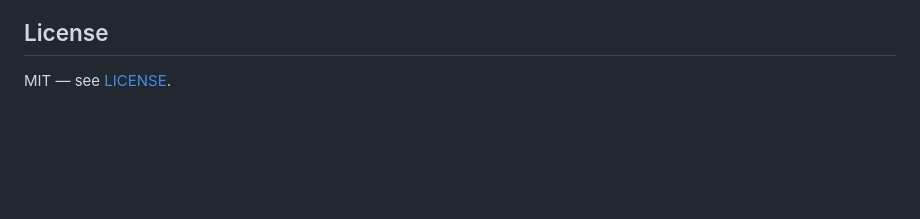
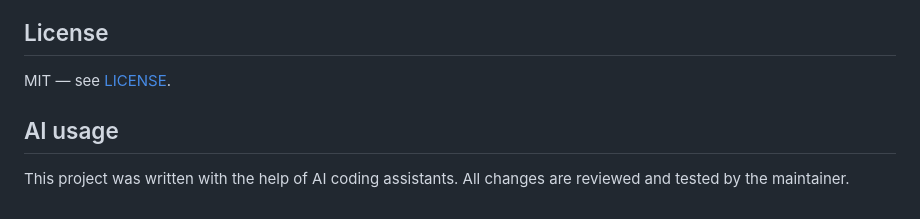
Before and after one commit to CodeTappert/MultiTwitchVODWatcher, a Markdown page: README.md, the part around the change. GitHub-like rendering; blank space fills up the shorter version.

Commit message:
README: add AI usage disclosure

```diff
--- a/README.md
+++ b/README.md
@@ -76,3 +76,7 @@ The UI is translated via JSON files in [`locales/`](locales). To add a language:
 ## License
 
 MIT — see [LICENSE](LICENSE).
+
+## AI usage
+
+This project was written with the help of AI coding assistants. All changes are reviewed and tested by the maintainer.
```
